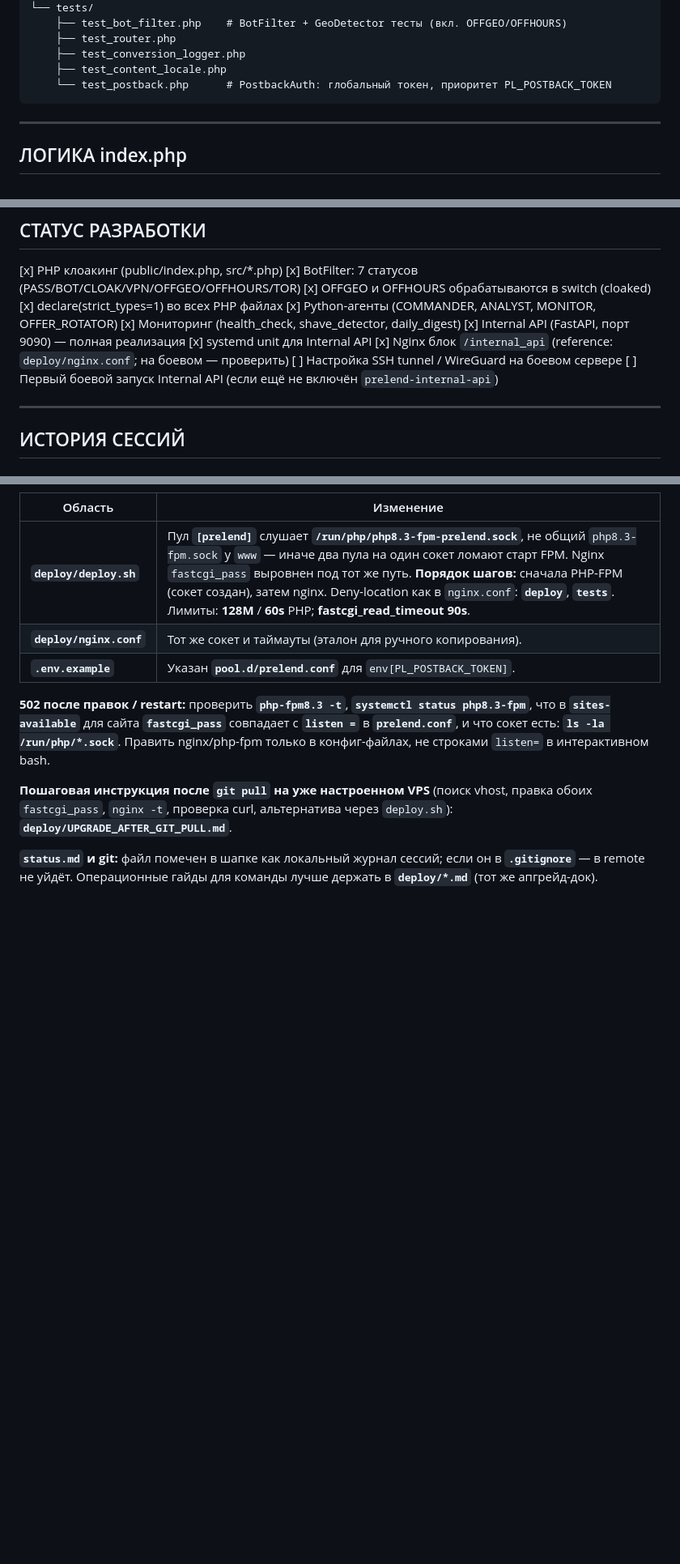
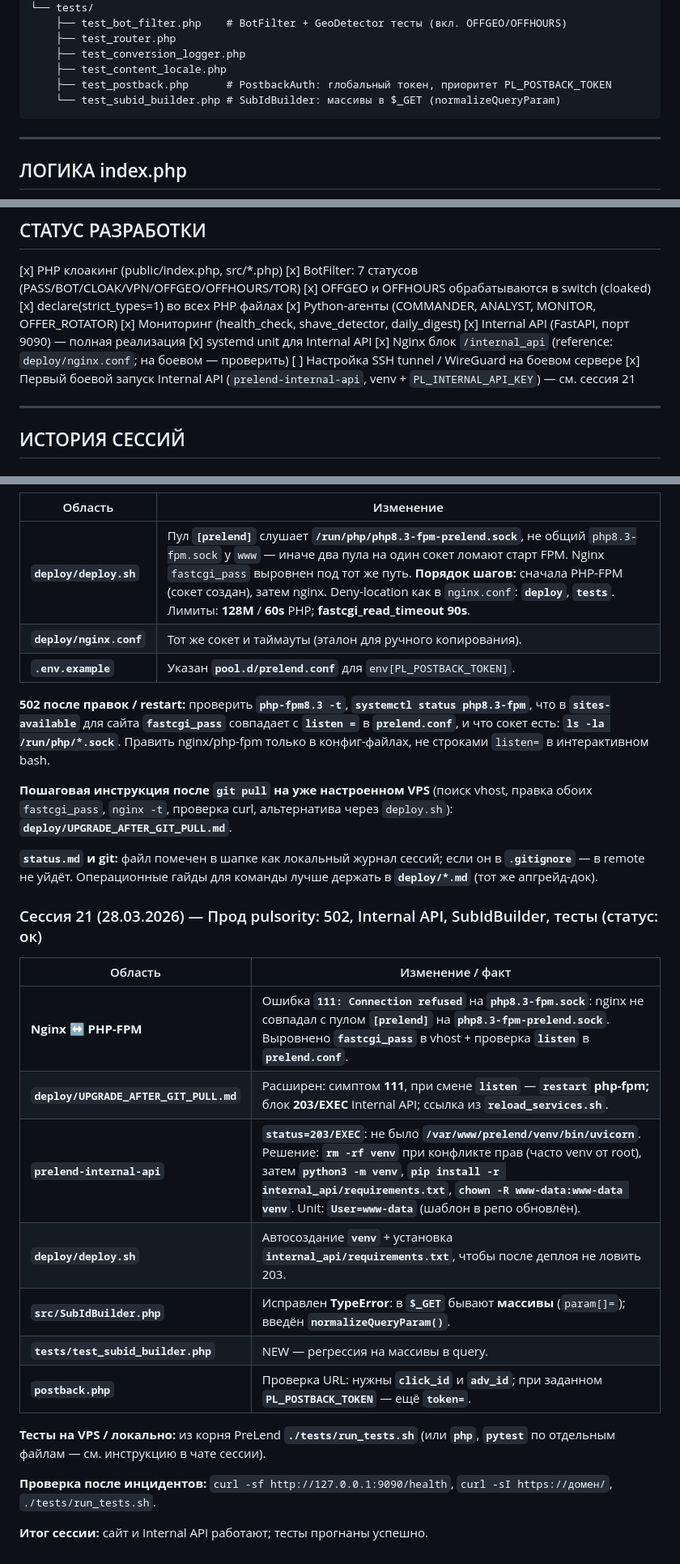
Before and after one commit to NomelLime/PreLend, a Markdown page: status.md, 3 parts joined by grey strips. Shown at 81% size. GitHub-like rendering; blank space fills up the shorter version.

````diff
--- a/status.md
+++ b/status.md
@@ -74,7 +74,8 @@ PreLend/
     ├── test_router.php
     ├── test_conversion_logger.php
     ├── test_content_locale.php
-    └── test_postback.php      # PostbackAuth: глобальный токен, приоритет PL_POSTBACK_TOKEN
+    ├── test_postback.php      # PostbackAuth: глобальный токен, приоритет PL_POSTBACK_TOKEN
+    └── test_subid_builder.php # SubIdBuilder: массивы в $_GET (normalizeQueryParam)
 ```
 
 ---
@@ -173,7 +174,7 @@ ssh -N -L 9090:127.0.0.1:9090 user@vps-ip
 [x] systemd unit для Internal API
 [x] Nginx блок `/internal_api` (reference: `deploy/nginx.conf`; на боевом — проверить)
 [ ] Настройка SSH tunnel / WireGuard на боевом сервере
-[ ] Первый боевой запуск Internal API (если ещё не включён `prelend-internal-api`)
+[x] Первый боевой запуск Internal API (`prelend-internal-api`, venv + `PL_INTERNAL_API_KEY`) — см. сессия 21
 
 ---
 
@@ -407,3 +408,21 @@ curl -i -H "X-API-Key: <REAL_KEY>" http://127.0.0.1:9090/agents
 **Пошаговая инструкция после `git pull` на уже настроенном VPS** (поиск vhost, правка обоих `fastcgi_pass`, `nginx -t`, проверка curl, альтернатива через `deploy.sh`): **`deploy/UPGRADE_AFTER_GIT_PULL.md`**.
 
 **`status.md` и git:** файл помечен в шапке как локальный журнал сессий; если он в **`.gitignore`** — в remote не уйдёт. Операционные гайды для команды лучше держать в **`deploy/*.md`** (тот же апгрейд-док).
+
+### Сессия 21 (28.03.2026) — Прод pulsority: 502, Internal API, SubIdBuilder, тесты (статус: ок)
+
+| Область | Изменение / факт |
+|---------|------------------|
+| **Nginx ↔ PHP-FPM** | Ошибка **`111: Connection refused`** на **`php8.3-fpm.sock`**: nginx не совпадал с пулом **`[prelend]`** на **`php8.3-fpm-prelend.sock`**. Выровнено **`fastcgi_pass`** в vhost + проверка **`listen`** в **`prelend.conf`**. |
+| **`deploy/UPGRADE_AFTER_GIT_PULL.md`** | Расширен: симптом **111**, при смене **`listen`** — **`restart` php-fpm;** блок **203/EXEC** Internal API; ссылка из **`reload_services.sh`**. |
+| **`prelend-internal-api`** | **`status=203/EXEC`**: не было **`/var/www/prelend/venv/bin/uvicorn`**. Решение: **`rm -rf venv`** при конфликте прав (часто venv от root), затем **`python3 -m venv`**, **`pip install -r internal_api/requirements.txt`**, **`chown -R www-data:www-data venv`**. Unit: **`User=www-data`** (шаблон в репо обновлён). |
+| **`deploy/deploy.sh`** | Автосоздание **`venv`** + установка **`internal_api/requirements.txt`**, чтобы после деплоя не ловить 203. |
+| **`src/SubIdBuilder.php`** | Исправлен **TypeError**: в **`$_GET`** бывают **массивы** (`param[]=`); введён **`normalizeQueryParam()`**. |
+| **`tests/test_subid_builder.php`** | NEW — регрессия на массивы в query. |
+| **`postback.php`** | Проверка URL: нужны **`click_id`** и **`adv_id`**; при заданном **`PL_POSTBACK_TOKEN`** — ещё **`token=`**. |
+
+**Тесты на VPS / локально:** из корня PreLend **`./tests/run_tests.sh`** (или **`php`**, **`pytest`** по отдельным файлам — см. инструкцию в чате сессии).
+
+**Проверка после инцидентов:** `curl -sf http://127.0.0.1:9090/health`, `curl -sI https://домен/`, `./tests/run_tests.sh`.
+
+**Итог сессии:** сайт и Internal API работают; тесты прогнаны успешно.
````
